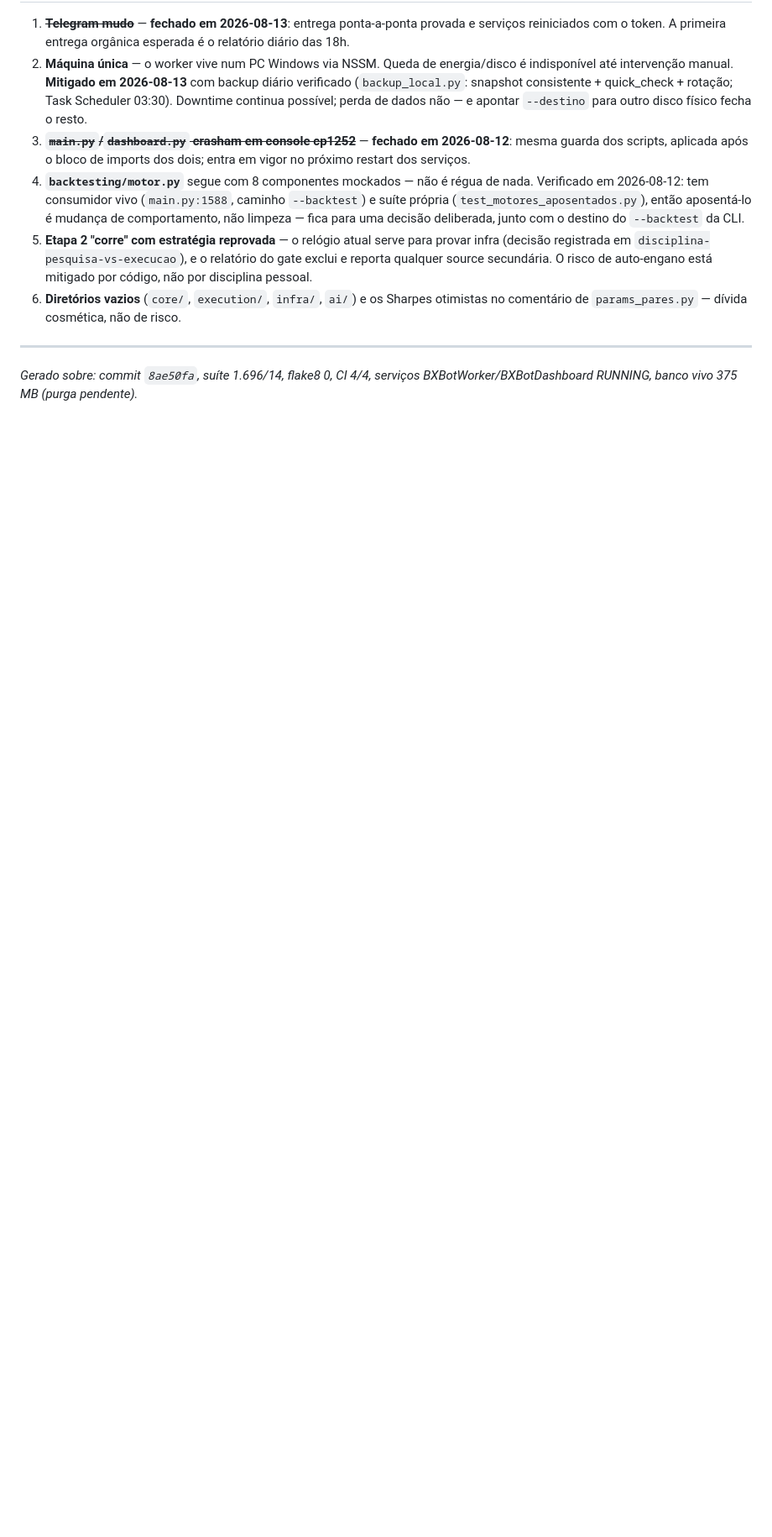
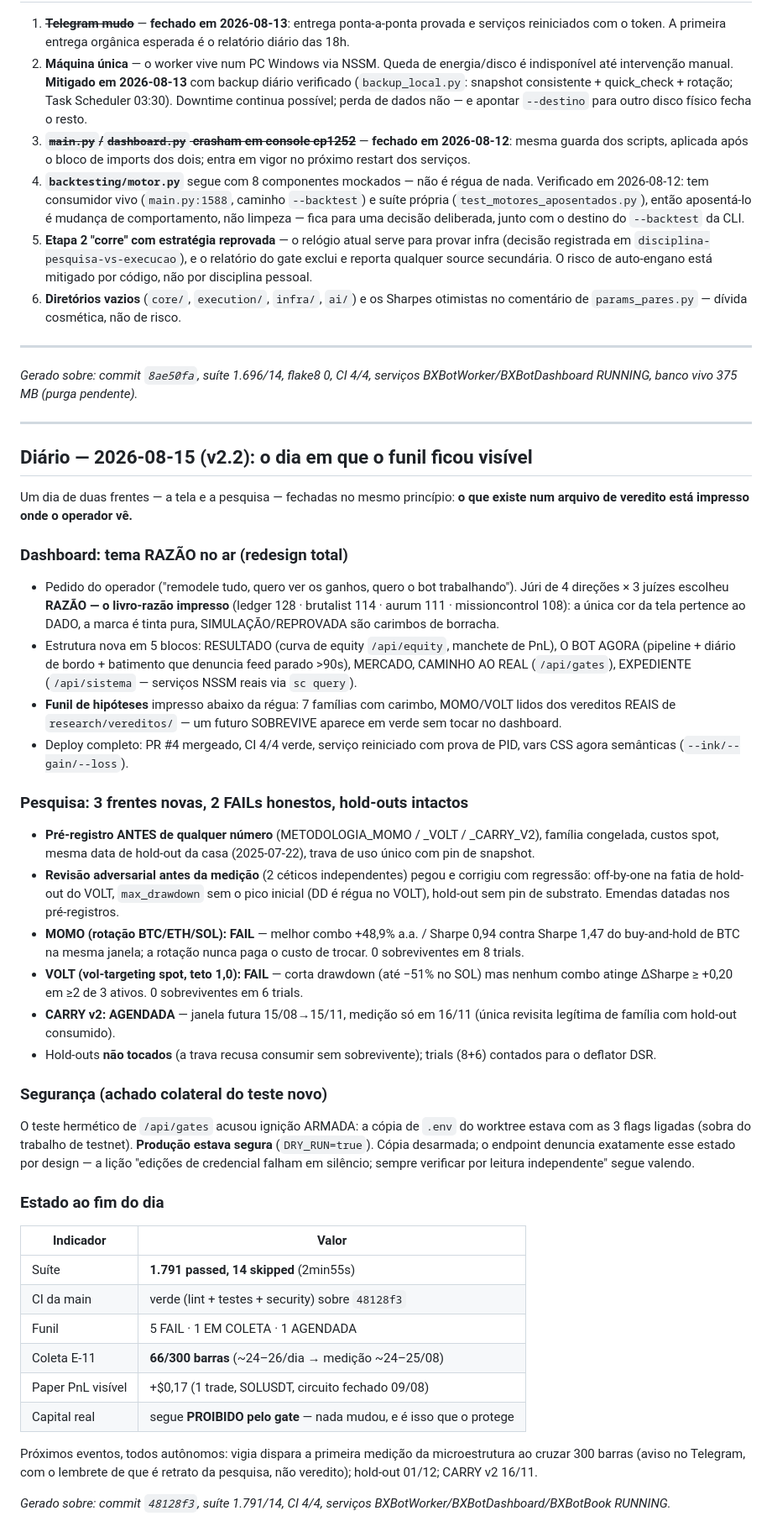
Before and after one commit to orgateccloud-bot/CryptoXBot, a Markdown page: docs/RELATORIO_PRODUCAO.md, the part around the change. Shown at 84% size. Drawn GitHub-style; blank space fills up the shorter version.

Commit message:
docs(producao): diario 2026-08-15 (v2.2) — RAZAO no ar + funil com 2 FAILs novos
Resumo do dia no relatorio de producao: redesign RAZAO deployado (PR #4,
CI verde), funil de hipoteses impresso lendo vereditos reais, frentes
MOMO/VOLT pre-registradas e medidas com FAIL honesto (hold-outs intactos),
CARRY-v2 agendada 16/11, achado de seguranca do .env do worktree
(desarmado; producao estava segura), suite 1.791/14, coleta E-11 em 66/300.

Co-Authored-By: Claude Fable 5 <noreply@anthropic.com>

```diff
--- a/docs/RELATORIO_PRODUCAO.md
+++ b/docs/RELATORIO_PRODUCAO.md
@@ -308,3 +308,73 @@ que é o comportamento projetado para essa realidade.
 ---
 
 *Gerado sobre: commit `8ae50fa`, suíte 1.696/14, flake8 0, CI 4/4, serviços BXBotWorker/BXBotDashboard RUNNING, banco vivo 375 MB (purga pendente).*
+
+---
+
+## Diário — 2026-08-15 (v2.2): o dia em que o funil ficou visível
+
+Um dia de duas frentes — a tela e a pesquisa — fechadas no mesmo princípio:
+**o que existe num arquivo de veredito está impresso onde o operador vê.**
+
+### Dashboard: tema RAZÃO no ar (redesign total)
+
+- Pedido do operador ("remodele tudo, quero ver os ganhos, quero o bot
+  trabalhando"). Júri de 4 direções × 3 juízes escolheu **RAZÃO — o
+  livro-razão impresso** (ledger 128 · brutalist 114 · aurum 111 ·
+  missioncontrol 108): a única cor da tela pertence ao DADO, a marca é
+  tinta pura, SIMULAÇÃO/REPROVADA são carimbos de borracha.
+- Estrutura nova em 5 blocos: RESULTADO (curva de equity `/api/equity`,
+  manchete de PnL), O BOT AGORA (pipeline + diário de bordo + batimento que
+  denuncia feed parado >90s), MERCADO, CAMINHO AO REAL (`/api/gates`),
+  EXPEDIENTE (`/api/sistema` — serviços NSSM reais via `sc query`).
+- **Funil de hipóteses** impresso abaixo da régua: 7 famílias com carimbo,
+  MOMO/VOLT lidos dos vereditos REAIS de `research/vereditos/` — um futuro
+  SOBREVIVE aparece em verde sem tocar no dashboard.
+- Deploy completo: PR #4 mergeado, CI 4/4 verde, serviço reiniciado com
+  prova de PID, vars CSS agora semânticas (`--ink/--gain/--loss`).
+
+### Pesquisa: 3 frentes novas, 2 FAILs honestos, hold-outs intactos
+
+- **Pré-registro ANTES de qualquer número** (METODOLOGIA_MOMO / _VOLT /
+  _CARRY_V2), família congelada, custos spot, mesma data de hold-out da
+  casa (2025-07-22), trava de uso único com pin de snapshot.
+- **Revisão adversarial antes da medição** (2 céticos independentes) pegou
+  e corrigiu com regressão: off-by-one na fatia de hold-out do VOLT,
+  `max_drawdown` sem o pico inicial (DD é régua no VOLT), hold-out sem pin
+  de substrato. Emendas datadas nos pré-registros.
+- **MOMO (rotação BTC/ETH/SOL): FAIL** — melhor combo +48,9% a.a. /
+  Sharpe 0,94 contra Sharpe 1,47 do buy-and-hold de BTC na mesma janela; a
+  rotação nunca paga o custo de trocar. 0 sobreviventes em 8 trials.
+- **VOLT (vol-targeting spot, teto 1,0): FAIL** — corta drawdown (até −51%
+  no SOL) mas nenhum combo atinge ΔSharpe ≥ +0,20 em ≥2 de 3 ativos.
+  0 sobreviventes em 6 trials.
+- **CARRY v2: AGENDADA** — janela futura 15/08→15/11, medição só em 16/11
+  (única revisita legítima de família com hold-out consumido).
+- Hold-outs **não tocados** (a trava recusa consumir sem sobrevivente);
+  trials (8+6) contados para o deflator DSR.
+
+### Segurança (achado colateral do teste novo)
+
+O teste hermético de `/api/gates` acusou ignição ARMADA: a cópia de `.env`
+do worktree estava com as 3 flags ligadas (sobra do trabalho de testnet).
+**Produção estava segura** (`DRY_RUN=true`). Cópia desarmada; o endpoint
+denuncia exatamente esse estado por design — a lição "edições de credencial
+falham em silêncio; sempre verificar por leitura independente" segue valendo.
+
+### Estado ao fim do dia
+
+| Indicador | Valor |
+|---|---|
+| Suíte | **1.791 passed, 14 skipped** (2min55s) |
+| CI da main | verde (lint + testes + security) sobre `48128f3` |
+| Funil | 5 FAIL · 1 EM COLETA · 1 AGENDADA |
+| Coleta E-11 | **66/300 barras** (~24–26/dia → medição ~24–25/08) |
+| Paper PnL visível | +$0,17 (1 trade, SOLUSDT, circuito fechado 09/08) |
+| Capital real | segue **PROIBIDO pelo gate** — nada mudou, e é isso que o protege |
+
+Próximos eventos, todos autônomos: vigia dispara a primeira medição da
+microestrutura ao cruzar 300 barras (aviso no Telegram, com o lembrete de
+que é retrato da pesquisa, não veredito); hold-out 01/12; CARRY v2 16/11.
+
+*Gerado sobre: commit `48128f3`, suíte 1.791/14, CI 4/4, serviços
+BXBotWorker/BXBotDashboard/BXBotBook RUNNING.*
```
